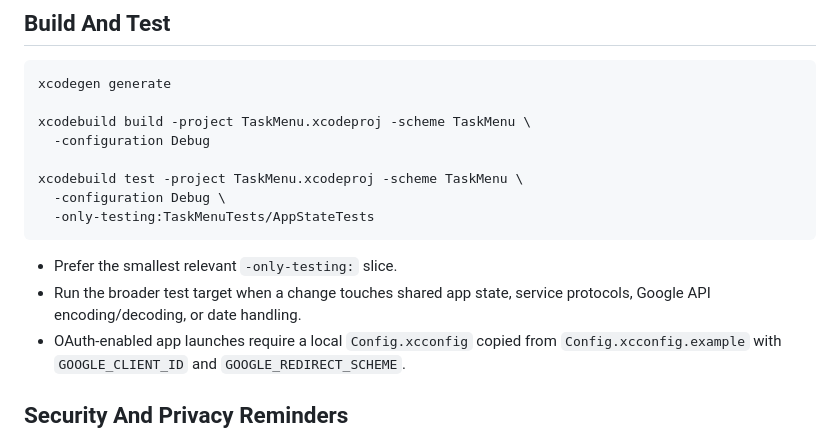
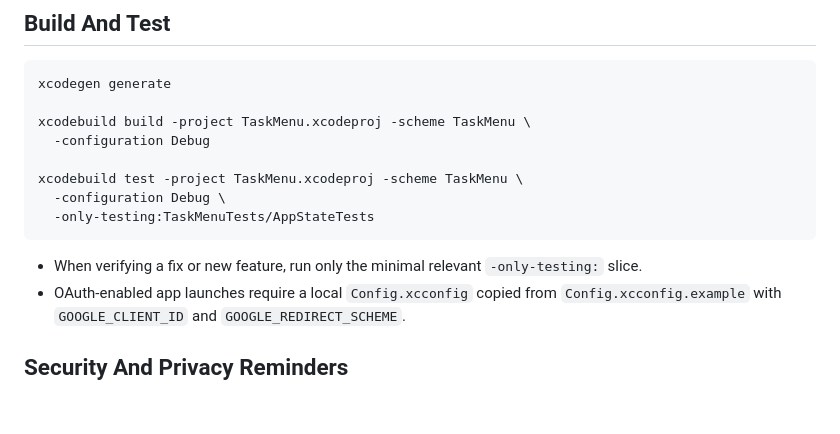
Before and after one commit to crazytan/TaskMenu, a Markdown page: AGENTS.md, the part around the change. GitHub-like rendering; blank space fills up the shorter version.

````diff
--- a/AGENTS.md
+++ b/AGENTS.md
@@ -60,8 +60,7 @@ xcodebuild test -project TaskMenu.xcodeproj -scheme TaskMenu \
   -only-testing:TaskMenuTests/AppStateTests
 ```
 
-- Prefer the smallest relevant `-only-testing:` slice.
-- Run the broader test target when a change touches shared app state, service protocols, Google API encoding/decoding, or date handling.
+- When verifying a fix or new feature, run only the minimal relevant `-only-testing:` slice.
 - OAuth-enabled app launches require a local `Config.xcconfig` copied from `Config.xcconfig.example` with `GOOGLE_CLIENT_ID` and `GOOGLE_REDIRECT_SCHEME`.
 
 ## Security And Privacy Reminders
````
